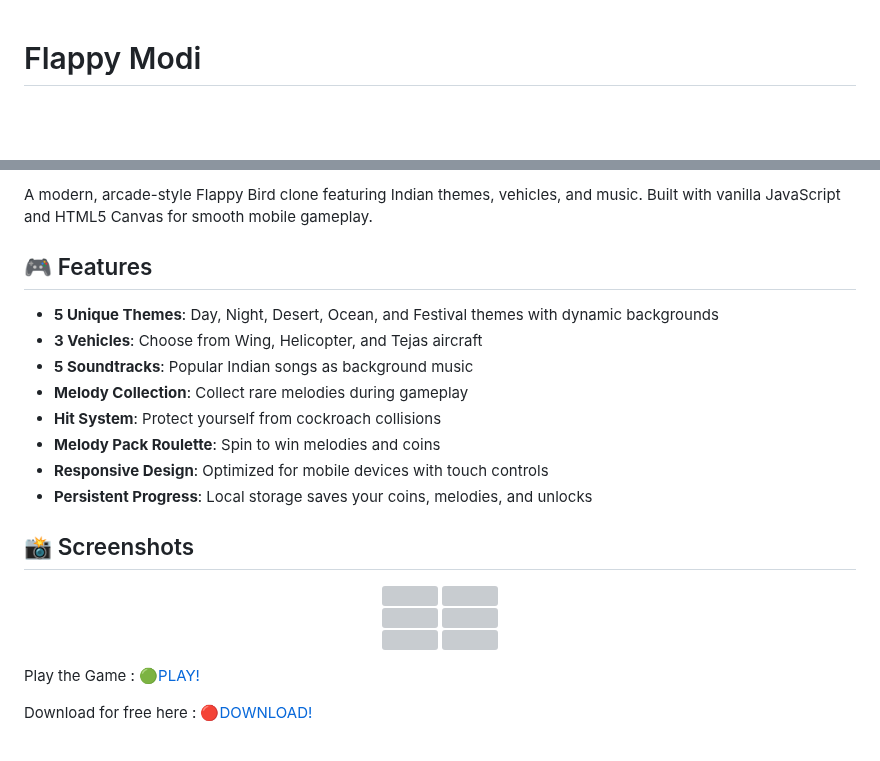
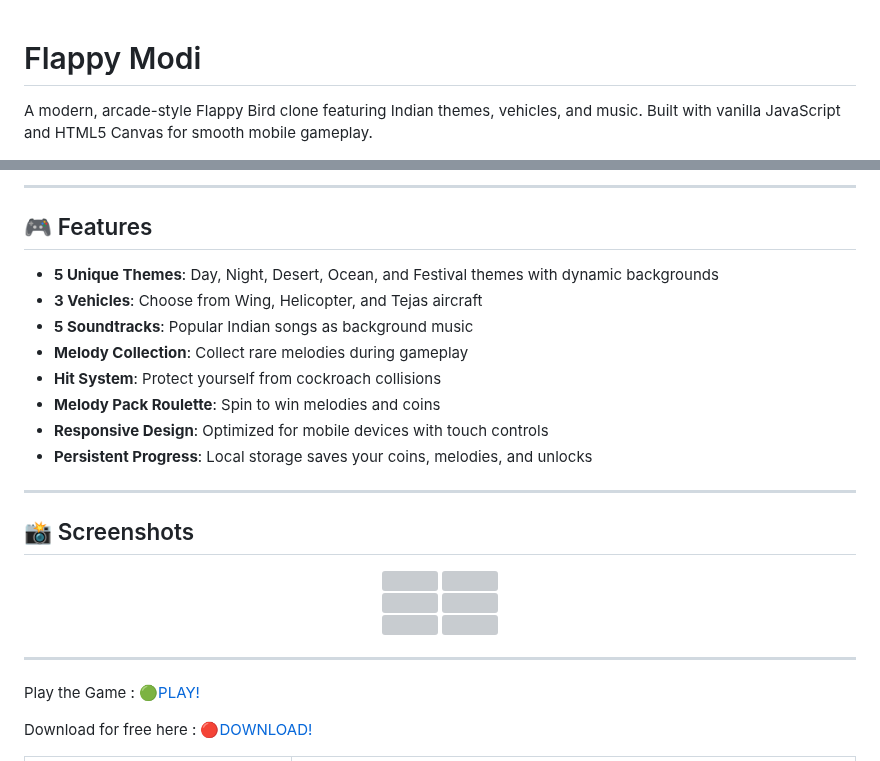
Before and after one commit to akash098p/flappy-modi, a Markdown page: README.md, 2 parts joined by grey strips. Rendered like a GitHub page; blank space fills up the shorter version; grey boxes are pictures that could not be loaded.

```diff
--- a/README.md
+++ b/README.md
@@ -1,3 +1,5 @@
 # Flappy Modi
 
+A modern, arcade-style Flappy Bird clone featuring Indian themes, vehicles, and music. Built with vanilla JavaScript and HTML5 Canvas for smooth mobile gameplay.
+
 <p align="center">
@@ -10,6 +11,6 @@
 </p>
 
-A modern, arcade-style Flappy Bird clone featuring Indian themes, vehicles, and music. Built with vanilla JavaScript and HTML5 Canvas for smooth mobile gameplay.
+---
 
 ## 🎮 Features
 
@@ -22,6 +23,7 @@ A modern, arcade-style Flappy Bird clone featuring Indian themes, vehicles, and
 - **Responsive Design**: Optimized for mobile devices with touch controls
 - **Persistent Progress**: Local storage saves your coins, melodies, and unlocks
 
+---
 
 ## 📸 Screenshots
 
@@ -38,6 +40,7 @@ A modern, arcade-style Flappy Bird clone featuring Indian themes, vehicles, and
 
 </p>
 
+---
 
   Play the Game : 🟢[PLAY!](https://akash098p.github.io/flappy-modi)
 
```
Also changed, not shown: other parts of README.md (+40 -7 lines).
